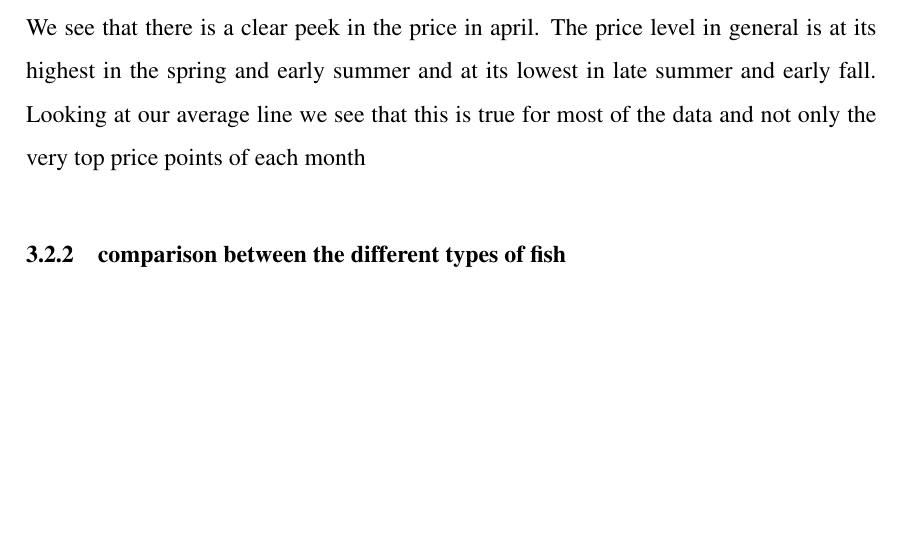
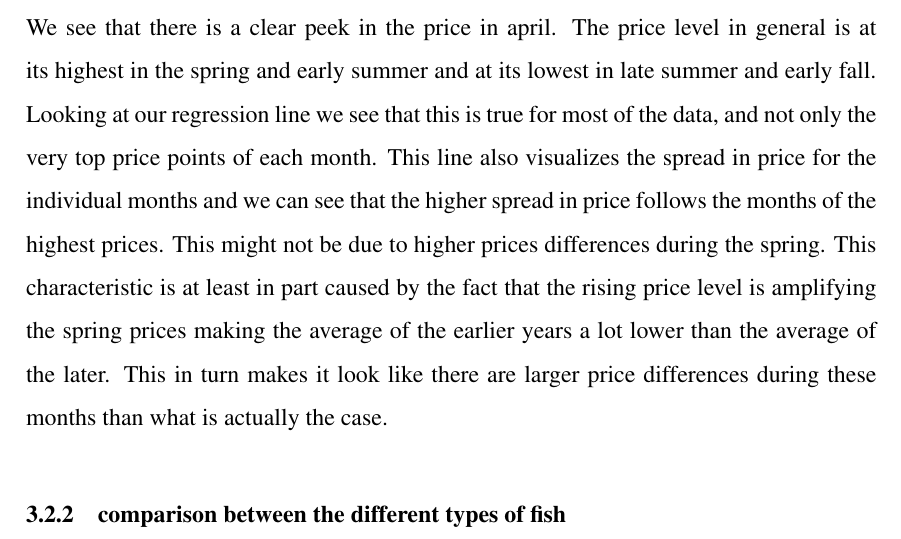
Before and after one commit to BachelorLaks/bachelor2023, a LaTeX document (main.tex, which reads Sections/Methodology.tex): part of page 21 of 44, cut so that both start at the same text, the shorter picture padded with empty space. Compiled offline with pdfLaTeX.

Commit message:
Skrivefeil

```diff
--- a/Sections/Methodology.tex
+++ b/Sections/Methodology.tex
@@ -38,7 +38,7 @@ Looking at the plot we can see that the price has been increasing over the years
     \caption[Seasonality of the salmon price]{Seasonality of the salmon price}\label{fig:Seasonality of the salmon price}
 \end{figure}
 
-We see that there is a clear peek in the price in april. The price level in general is at its highest in the spring and early summer and at its lowest in late summer and early fall. Looking at our average line we see that this is true for most of the data and not only the very top price points of each month
+We see that there is a clear peek in the price in april. The price level in general is at its highest in the spring and early summer and at its lowest in late summer and early fall. Looking at our regression line we see that this is true for most of the data, and not only the very top price points of each month. This line also visualizes the spread in price for the individual months and we can see that the higher spread in price follows the months of the highest prices. This might not be due to higher prices differences during the spring. This characteristic is at least in part caused by the fact that the rising price level is amplifying the spring prices making the average of the earlier years a lot lower than the average of the later. This in turn makes it look like there are larger price differences during these months than what is actually the case.
 
 \subsubsection {comparison between the different types of fish}\label{comparison between the different types of fish}
 We would also like to gain a little bit of insight as to how our variables compare to each other. We start by having a look at the price data for the different types of fish considering whether the cod and halibut is comparable to the salmon price.
```
